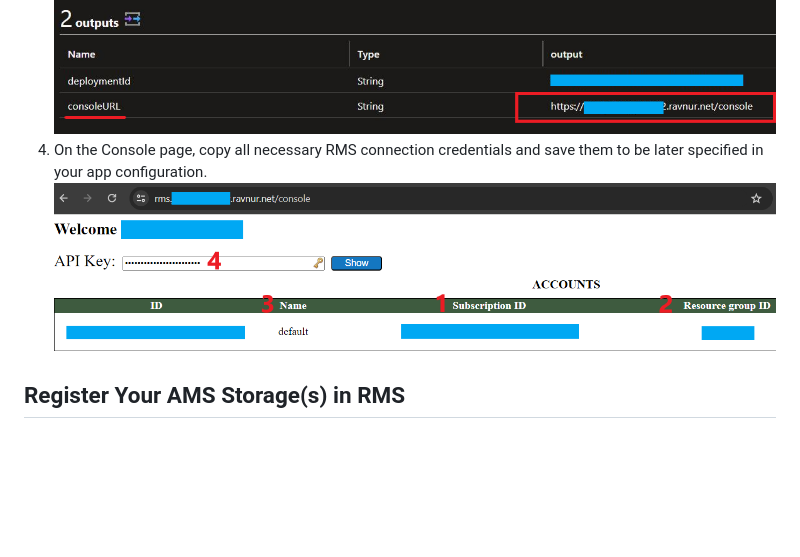
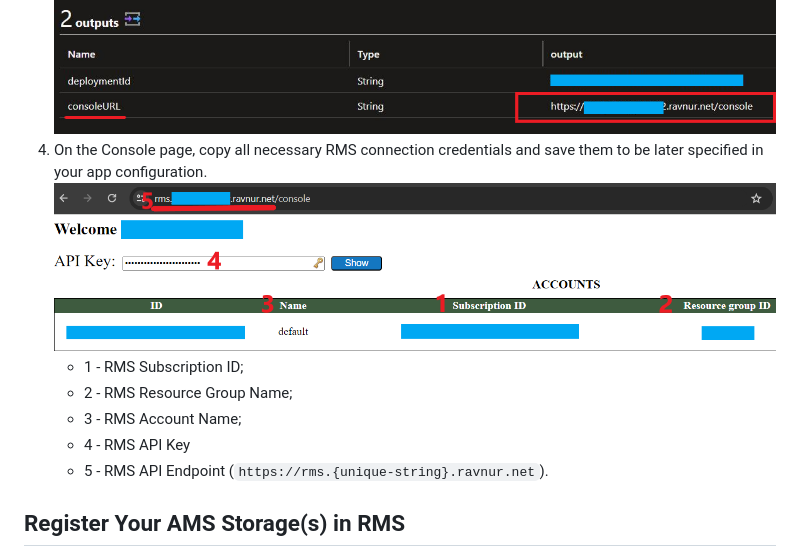
Before and after one commit to Ravnur-Inc/ams-api-replacement-demo-app, a Markdown page: docs/app-migration.md, the part around the change. Rendered like a GitHub page; pictures changed too: docs/img/console-credentials.PNG; blank space fills up the shorter version.

Commit message:
Explained numbers of RMS credentials screenshot

```diff
--- a/docs/app-migration.md
+++ b/docs/app-migration.md
@@ -13,6 +13,11 @@
 3. In the list of outputs, copy "consoleURL" and open it in a browser. ![RMS Console URL](img/rms-managed-app-outputs.png)
 4. On the Console page, copy all necessary RMS connection credentials and save them to be later specified in your app configuration.
    ![Console credentials](img/console-credentials.PNG)
+   * 1 - RMS Subscription ID;
+   * 2 - RMS Resource Group Name;
+   * 3 - RMS Account Name;
+   * 4 - RMS API Key
+   * 5 - RMS API Endpoint (`https://rms.{unique-string}.ravnur.net`).
 
 ## Register Your AMS Storage(s) in RMS
 
```
